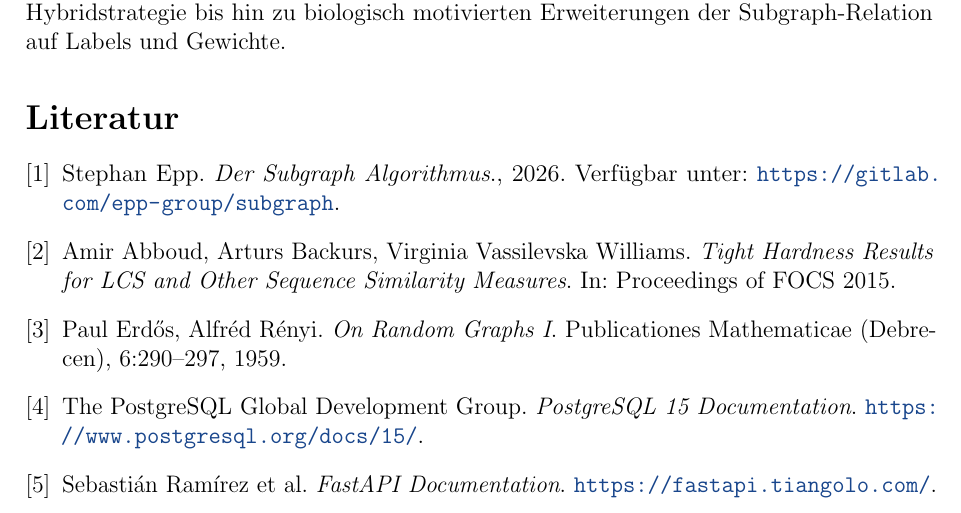
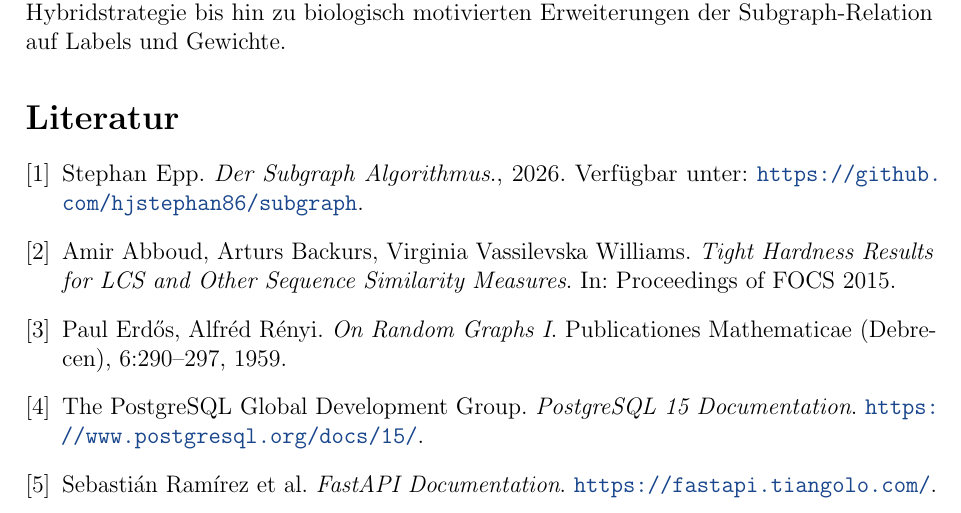
Before and after one commit to hjstephan86/gen-db, a LaTeX document (science/gen-db.tex): part of page 26 of 27, cut so that both start at the same text. Compiled offline with pdfLaTeX.

Commit message:
Replace GitLab subgraph URL with GitHub

```diff
--- a/science/gen-db.tex
+++ b/science/gen-db.tex
@@ -811,7 +811,7 @@ Diese Arbeit hat die Realisierung der Subgraph-Suche im System Gen-DB formal bes
 \bibitem{epp2026subgraph}
 Stephan Epp.
 \emph{Der Subgraph Algorithmus}., 2026.
-Verfügbar unter: \url{https://gitlab.com/epp-group/subgraph}.
+Verfügbar unter: \url{https://github.com/hjstephan86/subgraph}.
 
 \bibitem{abboud2015}
 Amir Abboud, Arturs Backurs, Virginia Vassilevska Williams.
```
